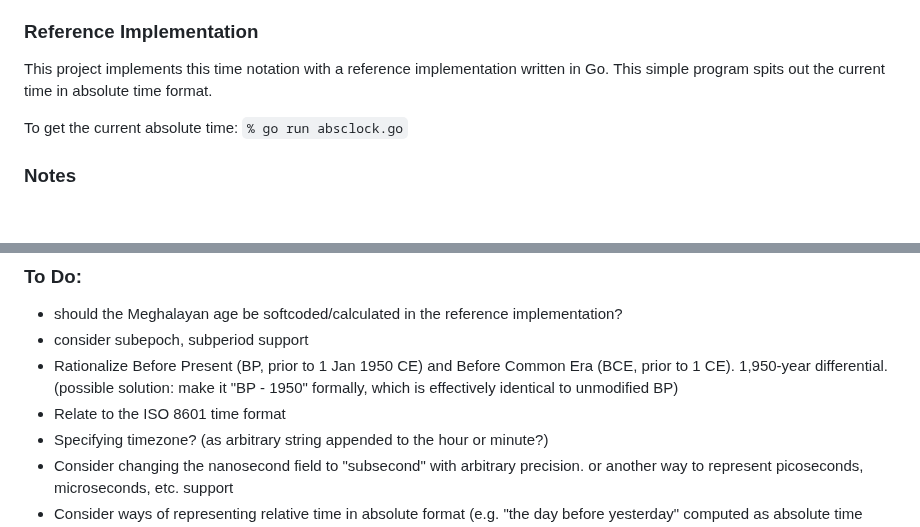
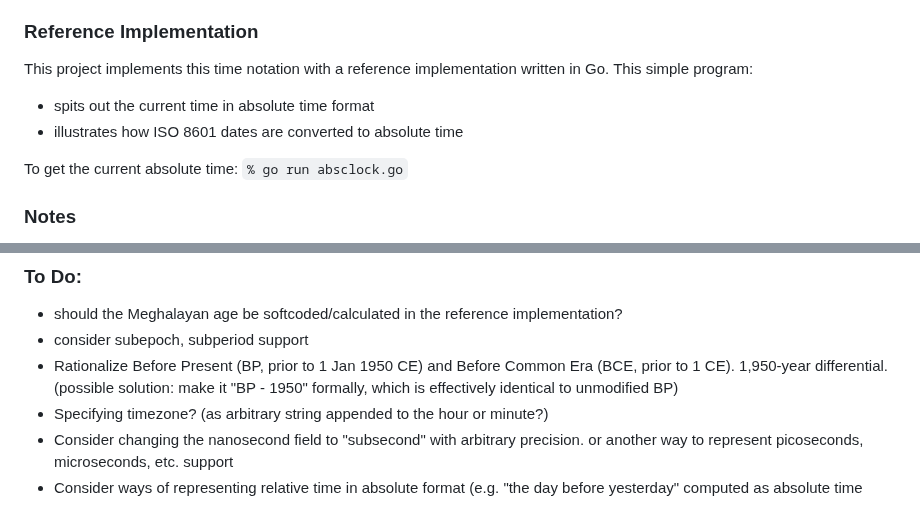
Before and after one commit to geckooooo/absclock, a Markdown page: README.md, 2 parts joined by grey strips. Rendered like a GitHub page; blank space fills up the shorter version.

Commit message:
copy edits

```diff
--- a/README.md
+++ b/README.md
@@ -295,7 +295,10 @@ Practically speaking, as geologic time uses Earth as the frame of reference, so
 
 ### Reference Implementation
 
-This project implements this time notation with a reference implementation written in Go. This simple program spits out the current time in absolute time format.
+This project implements this time notation with a reference implementation written in Go. This simple program:
+
+* spits out the current time in absolute time format
+* illustrates how ISO 8601 dates are converted to absolute time
 
 To get the current absolute time: `% go run absclock.go`
 
@@ -317,7 +320,6 @@ To get the current absolute time: `% go run absclock.go`
 * should the Meghalayan age be softcoded/calculated in the reference implementation?
 * consider subepoch, subperiod support
 * Rationalize Before Present (BP, prior to 1 Jan 1950 CE) and Before Common Era (BCE, prior to 1 CE). 1,950-year differential. (possible solution: make it "BP - 1950" formally, which is effectively identical to unmodified BP)
-* Relate to the ISO 8601 time format
 * Specifying timezone? (as arbitrary string appended to the hour or minute?)
 * Consider changing the nanosecond field to "subsecond" with arbitrary precision. or another way to represent picoseconds, microseconds, etc. support
 * Consider ways of representing relative time in absolute format (e.g. "the day before yesterday" computed as absolute time from the current day)
```
